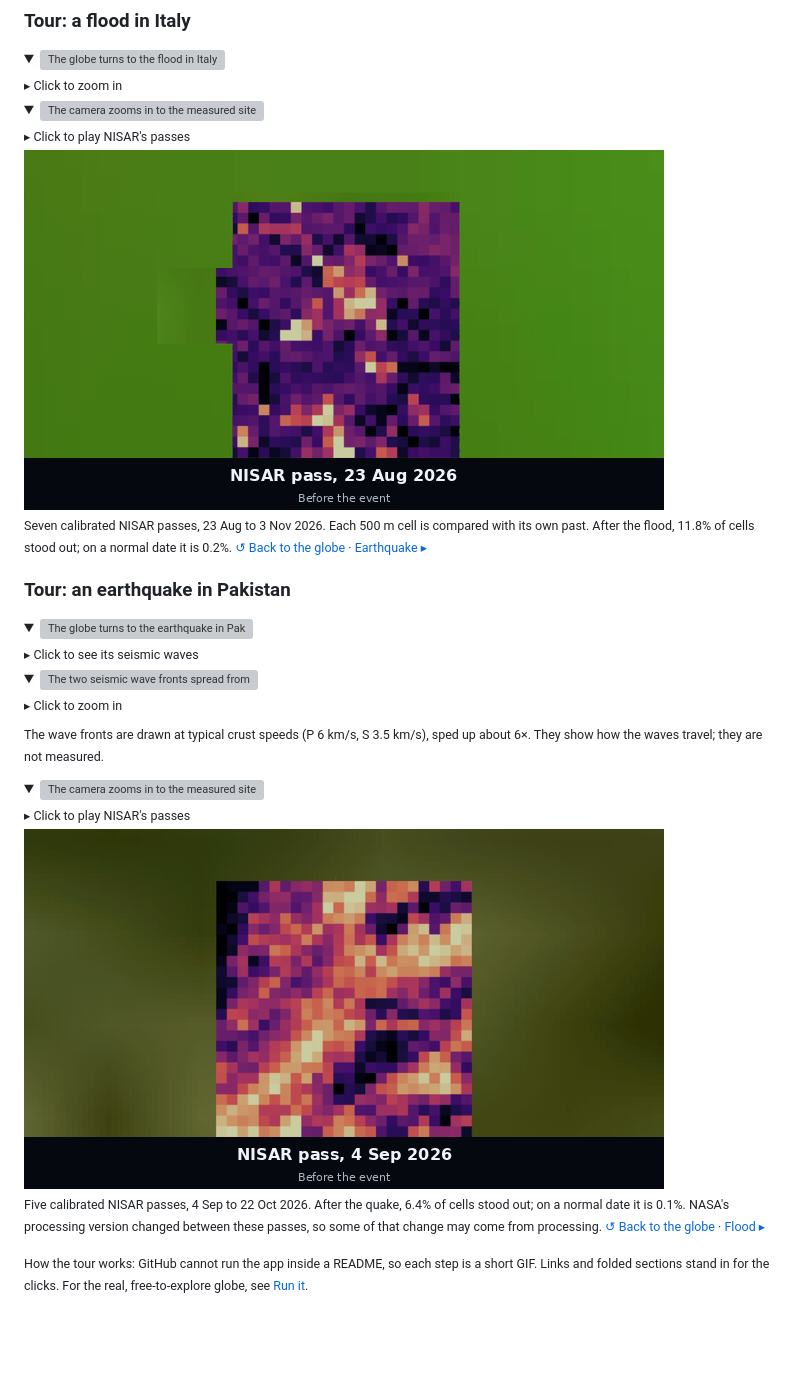
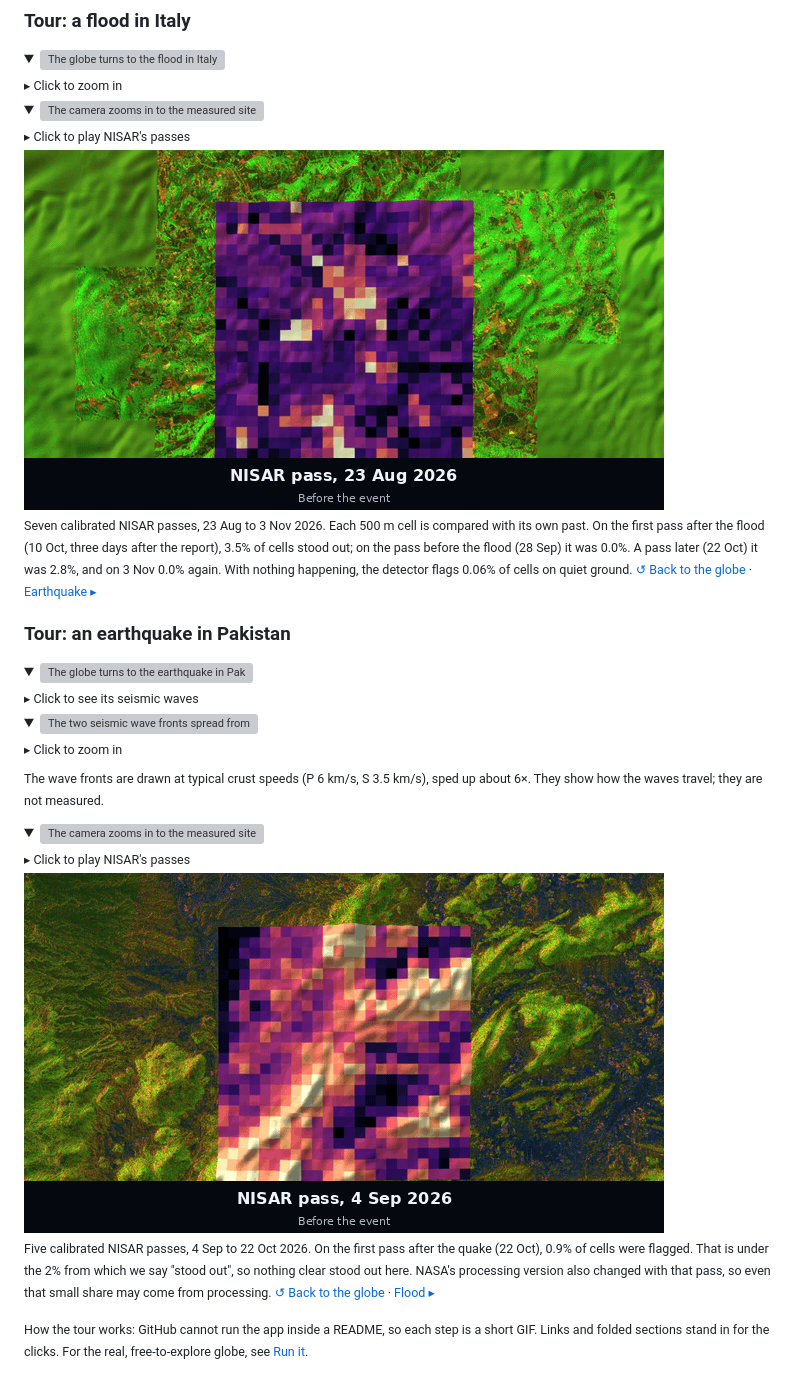
Before and after one commit to trisrota-commits/Dancing_with_the_SARs_NASA_Challenge, a Markdown page: README.md, the part around one of its changes. GitHub-like rendering; pictures changed too: docs/img/tour/play-left.gif, docs/img/tour/play-right.gif; folded sections open; blank space fills up the shorter version; grey boxes are pictures that could not be loaded.

```diff
--- a/README.md
+++ b/README.md
@@ -72,7 +72,8 @@ pass over any spot, the real star sky and sunlight.
 <img src="docs/img/tour/play-left.gif" width="640" alt="Seven NISAR passes over the site, then the cells that stood out after the flood">
 
 <sub>Seven calibrated NISAR passes, 23 Aug to 3 Nov 2026. Each 500 m cell is compared with its own past.
-After the flood, 11.8% of cells stood out; on a normal date it is 0.2%.
+On the first pass after the flood (10 Oct, three days after the report), 3.5% of cells stood out; on the pass before the flood (28 Sep) it was 0.0%.
+A pass later (22 Oct) it was 2.8%, and on 3 Nov 0.0% again. With nothing happening, the detector flags 0.06% of cells on quiet ground.
 <a href="#take-the-tour-click-the-globe">↺ Back to the globe</a> · <a href="#tour-an-earthquake-in-pakistan">Earthquake ▸</a></sub>
 
 </details>
@@ -95,6 +96,7 @@ After the flood, 11.8% of cells stood out; on a normal date it is 0.2%.
 
-<sub>Five calibrated NISAR passes, 4 Sep to 22 Oct 2026. After the quake, 6.4% of cells stood out; on a normal date it is 0.1%.
-NASA's processing version changed between these passes, so some of that change may come from processing.
+<sub>Five calibrated NISAR passes, 4 Sep to 22 Oct 2026. On the first pass after the quake (22 Oct), 0.9% of cells were flagged.
+That is under the 2% from which we say "stood out", so nothing clear stood out here.
+NASA's processing version also changed with that pass, so even that small share may come from processing.
 <a href="#take-the-tour-click-the-globe">↺ Back to the globe</a> · <a href="#tour-a-flood-in-italy">Flood ▸</a></sub>
 
 </details>
```
Also changed, not shown: other parts of README.md (+1 -1 lines), 2 other files.
